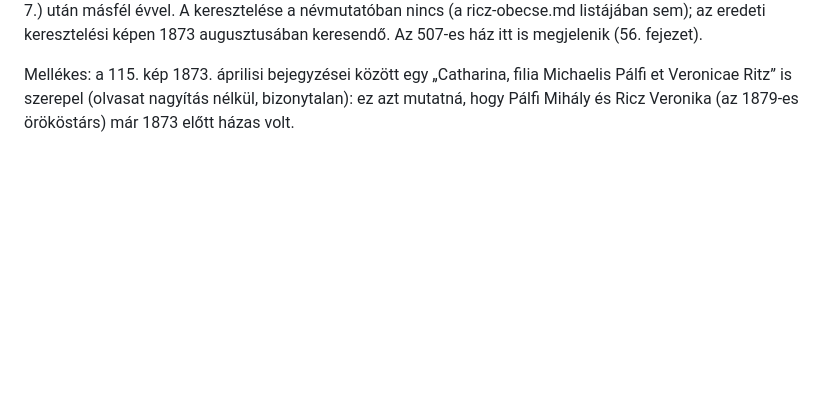
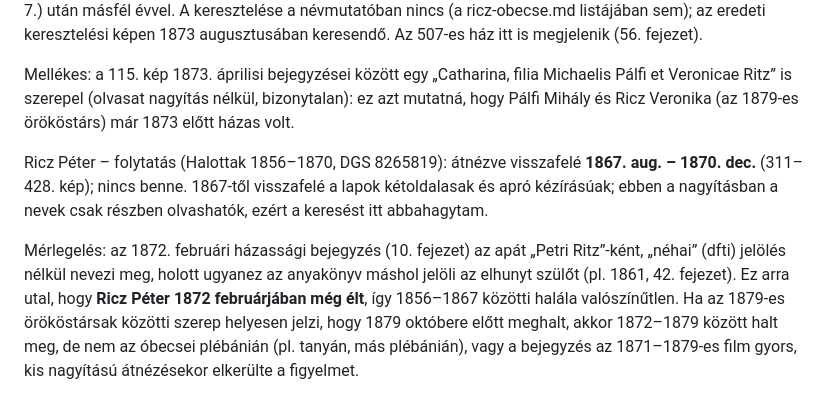
Before and after one commit to ntamas94/csaladfa, a Markdown page: atiratok.md, the part around the change. GitHub-like rendering; blank space fills up the shorter version.

Commit message:
Ricz Péter halála: 1867-1870 sincs; mérlegelés (58. fejezet)
Co-Authored-By: Claude Opus 5.5 <noreply@anthropic.com>

```diff
--- a/atiratok.md
+++ b/atiratok.md
@@ -1087,3 +1087,7 @@ Következtetés: ha az 1879-es örököstársak közötti szerepe alapján (57.
 Ez a pár **eddig ismeretlen első gyermeke**: kb. 1873. augusztus közepén született, a házasságkötés (1872. febr. 7.) után másfél évvel. A keresztelése a névmutatóban nincs (a ricz-obecse.md listájában sem); az eredeti keresztelési képen 1873 augusztusában keresendő. Az 507-es ház itt is megjelenik (56. fejezet).
 
 Mellékes: a 115. kép 1873. áprilisi bejegyzései között egy „Catharina, filia Michaelis Pálfi et Veronicae Ritz” is szerepel (olvasat nagyítás nélkül, bizonytalan): ez azt mutatná, hogy Pálfi Mihály és Ricz Veronika (az 1879-es örököstárs) már 1873 előtt házas volt.
+
+Ricz Péter – folytatás (Halottak 1856–1870, DGS 8265819): átnézve visszafelé **1867. aug. – 1870. dec.** (311–428. kép); nincs benne. 1867-től visszafelé a lapok kétoldalasak és apró kézírásúak; ebben a nagyításban a nevek csak részben olvashatók, ezért a keresést itt abbahagytam.
+
+Mérlegelés: az 1872. februári házassági bejegyzés (10. fejezet) az apát „Petri Ritz”-ként, „néhai” (dfti) jelölés nélkül nevezi meg, holott ugyanez az anyakönyv máshol jelöli az elhunyt szülőt (pl. 1861, 42. fejezet). Ez arra utal, hogy **Ricz Péter 1872 februárjában még élt**, így 1856–1867 közötti halála valószínűtlen. Ha az 1879-es örököstársak közötti szerep helyesen jelzi, hogy 1879 októbere előtt meghalt, akkor 1872–1879 között halt meg, de nem az óbecsei plébánián (pl. tanyán, más plébánián), vagy a bejegyzés az 1871–1879-es film gyors, kis nagyítású átnézésekor elkerülte a figyelmet.
```
